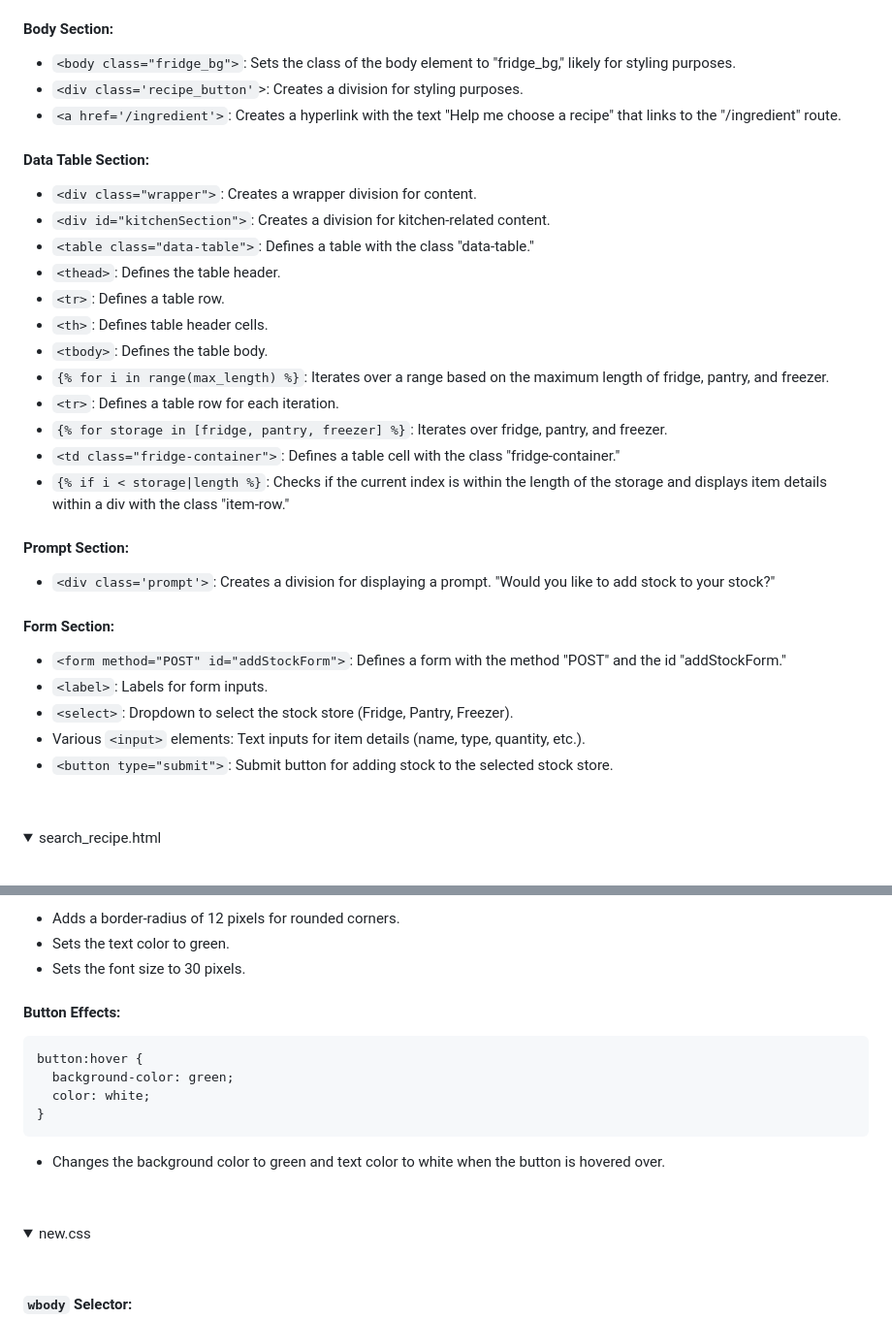
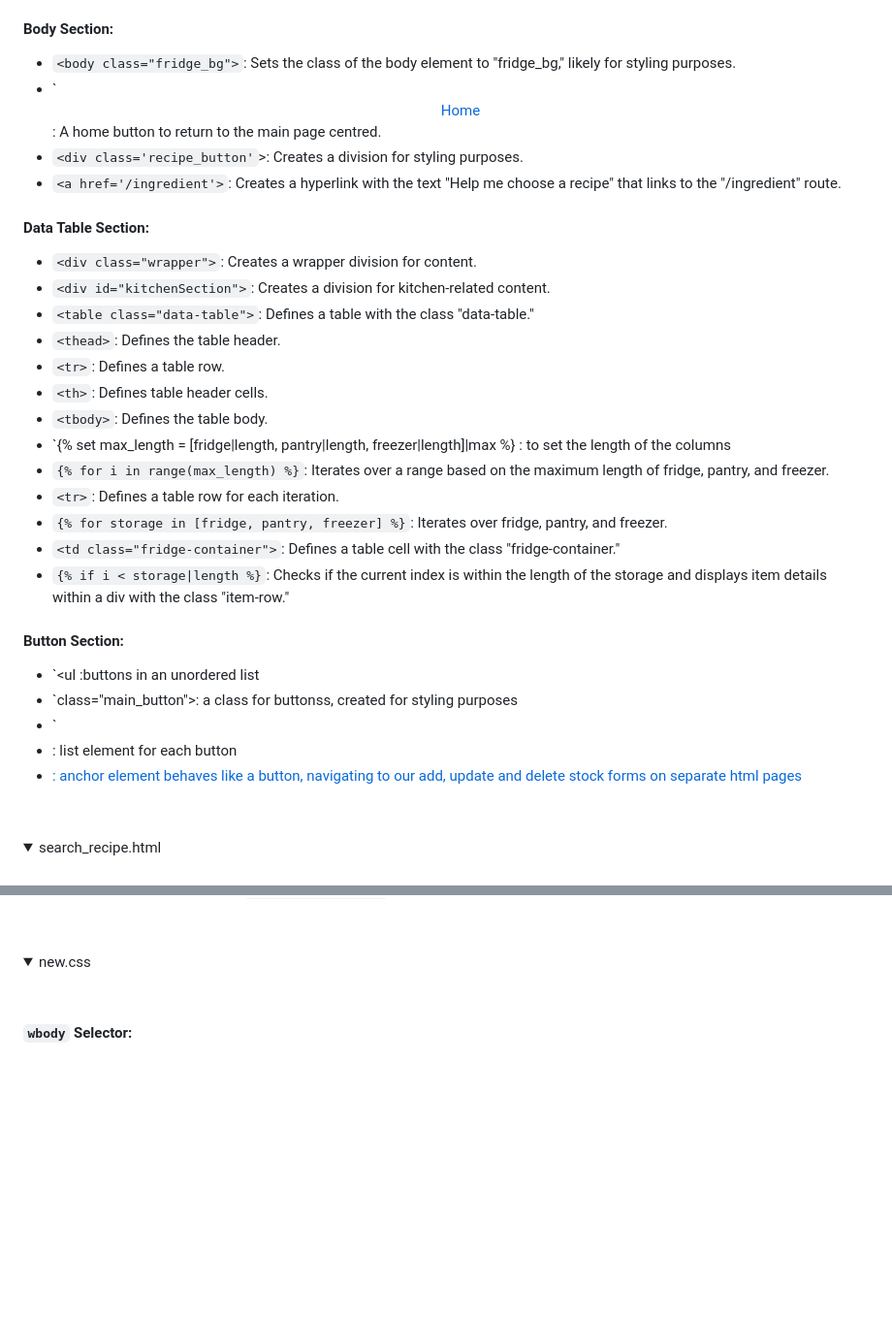
Before and after one commit to somedaysmash/Software4_Group5_Smart_Pantry, a Markdown page: README.md, 2 parts joined by grey strips. Shown: that part at 97% size. Rendered like a GitHub page; folded sections open; blank space fills up the shorter version.

````diff
--- a/README.md
+++ b/README.md
@@ -477,6 +477,7 @@ By sharing this detailed breakdown, we aim to facilitate a deeper understanding
 #### Body Section:
 
 - `<body class="fridge_bg">`: Sets the class of the body element to "fridge_bg," likely for styling purposes.
+- `<center><a class="home_button" href="/">Home</a></center> : A home button to return to the main page centred.
 - `<div class='recipe_button'`>: Creates a division for styling purposes.
 - `<a href='/ingredient'>`: Creates a hyperlink with the text "Help me choose a recipe" that links to the "/ingredient" route.
 
@@ -489,24 +490,19 @@ By sharing this detailed breakdown, we aim to facilitate a deeper understanding
 - `<tr>`: Defines a table row.
 - `<th>`: Defines table header cells.
 - `<tbody>`: Defines the table body.
+- `{% set max_length = [fridge|length, pantry|length, freezer|length]|max %} : to set the length of the columns
 - `{% for i in range(max_length) %}`: Iterates over a range based on the maximum length of fridge, pantry, and freezer.
 - `<tr>`: Defines a table row for each iteration.
 - `{% for storage in [fridge, pantry, freezer] %}`: Iterates over fridge, pantry, and freezer.
 - `<td class="fridge-container">`: Defines a table cell with the class "fridge-container."
 - `{% if i < storage|length %}`: Checks if the current index is within the length of the storage and displays item details within a div with the class "item-row."
 
-#### Prompt Section:
-
-- `<div class='prompt'>`: Creates a division for displaying a prompt.
-  "Would you like to add stock to your stock?"
-
-#### Form Section:
-
-- `<form method="POST" id="addStockForm">`: Defines a form with the method "POST" and the id "addStockForm."
-- `<label>`: Labels for form inputs.
-- `<select>`: Dropdown to select the stock store (Fridge, Pantry, Freezer).
-- Various `<input>` elements: Text inputs for item details (name, type, quantity, etc.).
-- `<button type="submit">`: Submit button for adding stock to the selected stock store.
+#### Button Section:
+
+- `<ul :buttons in an unordered list
+- `class="main_button">: a class for buttonss, created for styling purposes
+- `<li>: list element for each button
+- <a href='/add_stock'> : anchor element behaves like a button, navigating to our add, update and delete stock forms on separate html pages
 
 <br>
 
@@ -743,21 +659,4 @@ button {
-- Adds a border-radius of 12 pixels for rounded corners.
-- Sets the text color to green.
-- Sets the font size to 30 pixels.
-
-#### Button Effects:
-
-```css
-button:hover {
-  background-color: green;
-  color: white;
-}
-```
-
-- Changes the background color to green and text color to white when the button is hovered over.
-
-  <br>
-
-</details>
+
 <details>
 <summary>new.css</summary>
 
````
Also changed, not shown: other parts of README.md (+0 -80 lines).
